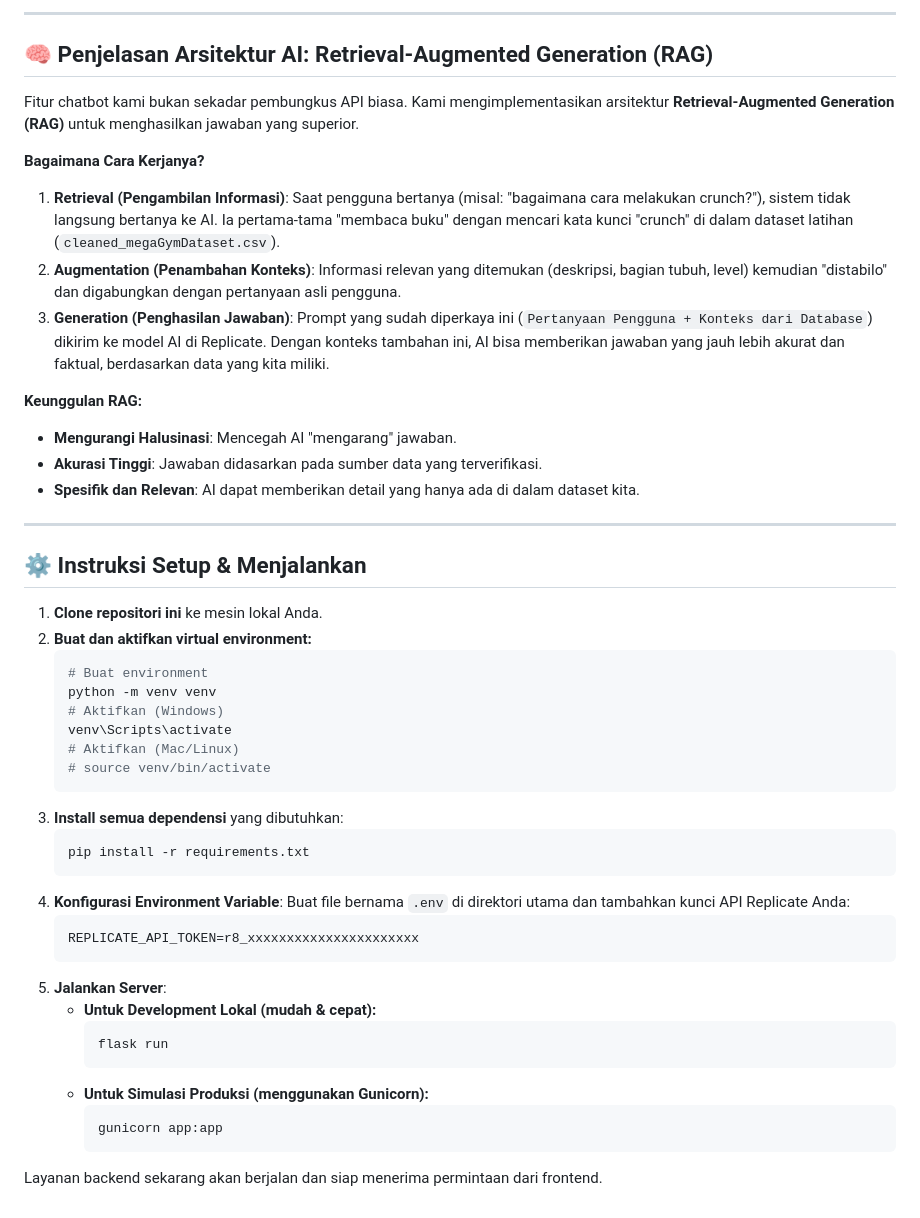
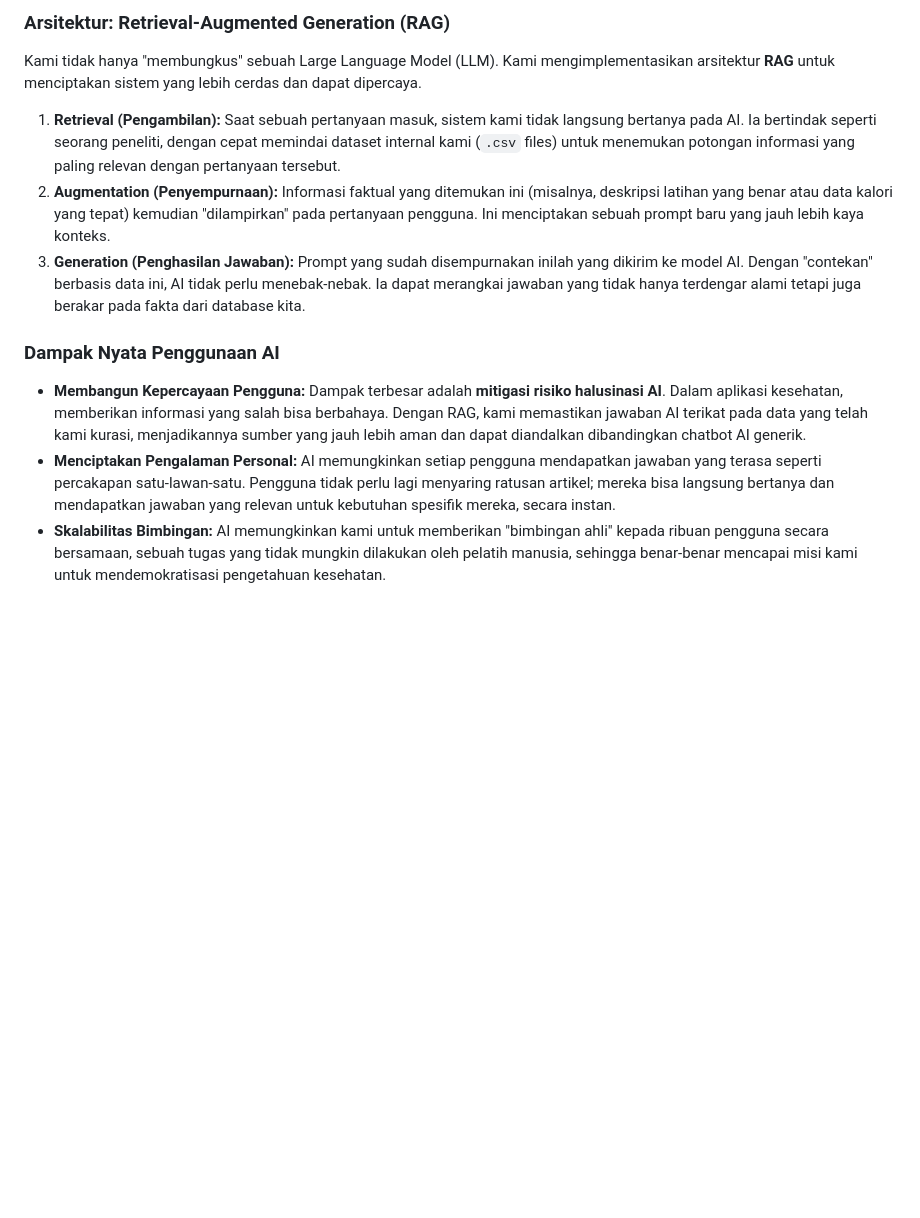
Before and after one commit to arifnan/ai-fitness-coach, a Markdown page: README.md, the part around one of its changes. Drawn GitHub-style; blank space fills up the shorter version.

````diff
--- a/README.md
+++ b/README.md
@@ -44,51 +56,13 @@ Layanan ini adalah **otak dan tulang punggung** dari platform FitCare AI. Dibang
 
----
+### Arsitektur: Retrieval-Augmented Generation (RAG)
 
-## 🧠 Penjelasan Arsitektur AI: Retrieval-Augmented Generation (RAG)
+Kami tidak hanya "membungkus" sebuah Large Language Model (LLM). Kami mengimplementasikan arsitektur **RAG** untuk menciptakan sistem yang lebih cerdas dan dapat dipercaya.
 
-Fitur chatbot kami bukan sekadar pembungkus API biasa. Kami mengimplementasikan arsitektur **Retrieval-Augmented Generation (RAG)** untuk menghasilkan jawaban yang superior.
+1.  **Retrieval (Pengambilan):** Saat sebuah pertanyaan masuk, sistem kami tidak langsung bertanya pada AI. Ia bertindak seperti seorang peneliti, dengan cepat memindai dataset internal kami (`.csv` files) untuk menemukan potongan informasi yang paling relevan dengan pertanyaan tersebut.
+2.  **Augmentation (Penyempurnaan):** Informasi faktual yang ditemukan ini (misalnya, deskripsi latihan yang benar atau data kalori yang tepat) kemudian "dilampirkan" pada pertanyaan pengguna. Ini menciptakan sebuah prompt baru yang jauh lebih kaya konteks.
+3.  **Generation (Penghasilan Jawaban):** Prompt yang sudah disempurnakan inilah yang dikirim ke model AI. Dengan "contekan" berbasis data ini, AI tidak perlu menebak-nebak. Ia dapat merangkai jawaban yang tidak hanya terdengar alami tetapi juga berakar pada fakta dari database kita.
 
-**Bagaimana Cara Kerjanya?**
-
-1.  **Retrieval (Pengambilan Informasi)**: Saat pengguna bertanya (misal: "bagaimana cara melakukan crunch?"), sistem tidak langsung bertanya ke AI. Ia pertama-tama "membaca buku" dengan mencari kata kunci "crunch" di dalam dataset latihan (`cleaned_megaGymDataset.csv`).
-2.  **Augmentation (Penambahan Konteks)**: Informasi relevan yang ditemukan (deskripsi, bagian tubuh, level) kemudian "distabilo" dan digabungkan dengan pertanyaan asli pengguna.
-3.  **Generation (Penghasilan Jawaban)**: Prompt yang sudah diperkaya ini (`Pertanyaan Pengguna + Konteks dari Database`) dikirim ke model AI di Replicate. Dengan konteks tambahan ini, AI bisa memberikan jawaban yang jauh lebih akurat dan faktual, berdasarkan data yang kita miliki.
-
-**Keunggulan RAG:**
-* **Mengurangi Halusinasi**: Mencegah AI "mengarang" jawaban.
-* **Akurasi Tinggi**: Jawaban didasarkan pada sumber data yang terverifikasi.
-* **Spesifik dan Relevan**: AI dapat memberikan detail yang hanya ada di dalam dataset kita.
-
----
-
-## ⚙️ Instruksi Setup & Menjalankan
-
-1.  **Clone repositori ini** ke mesin lokal Anda.
-2.  **Buat dan aktifkan virtual environment:**
-    ```bash
-    # Buat environment
-    python -m venv venv
-    # Aktifkan (Windows)
-    venv\Scripts\activate
-    # Aktifkan (Mac/Linux)
-    # source venv/bin/activate
-    ```
-3.  **Install semua dependensi** yang dibutuhkan:
-    ```bash
-    pip install -r requirements.txt
-    ```
-4.  **Konfigurasi Environment Variable**: Buat file bernama `.env` di direktori utama dan tambahkan kunci API Replicate Anda:
-    ```
-    REPLICATE_API_TOKEN=r8_xxxxxxxxxxxxxxxxxxxxxx
-    ```
-5.  **Jalankan Server**:
-    * **Untuk Development Lokal (mudah & cepat):**
-        ```bash
-        flask run
-        ```
-    * **Untuk Simulasi Produksi (menggunakan Gunicorn):**
-        ```bash
-        gunicorn app:app
-        ```
-
-Layanan backend sekarang akan berjalan dan siap menerima permintaan dari frontend.
+### Dampak Nyata Penggunaan AI
+* **Membangun Kepercayaan Pengguna:** Dampak terbesar adalah **mitigasi risiko halusinasi AI**. Dalam aplikasi kesehatan, memberikan informasi yang salah bisa berbahaya. Dengan RAG, kami memastikan jawaban AI terikat pada data yang telah kami kurasi, menjadikannya sumber yang jauh lebih aman dan dapat diandalkan dibandingkan chatbot AI generik.
+* **Menciptakan Pengalaman Personal:** AI memungkinkan setiap pengguna mendapatkan jawaban yang terasa seperti percakapan satu-lawan-satu. Pengguna tidak perlu lagi menyaring ratusan artikel; mereka bisa langsung bertanya dan mendapatkan jawaban yang relevan untuk kebutuhan spesifik mereka, secara instan.
+* **Skalabilitas Bimbingan:** AI memungkinkan kami untuk memberikan "bimbingan ahli" kepada ribuan pengguna secara bersamaan, sebuah tugas yang tidak mungkin dilakukan oleh pelatih manusia, sehingga benar-benar mencapai misi kami untuk mendemokratisasi pengetahuan kesehatan.
````
Also changed, not shown: other parts of README.md (+36 -24 lines).
